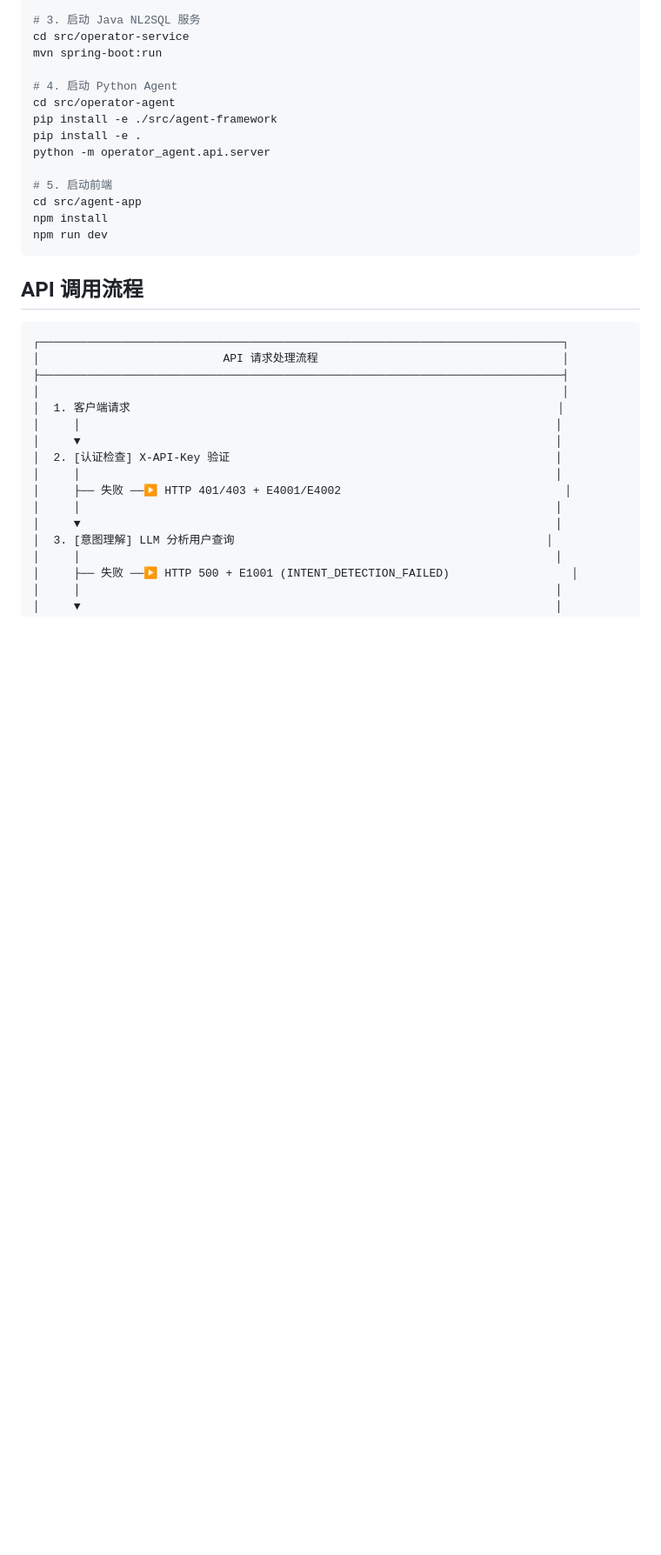
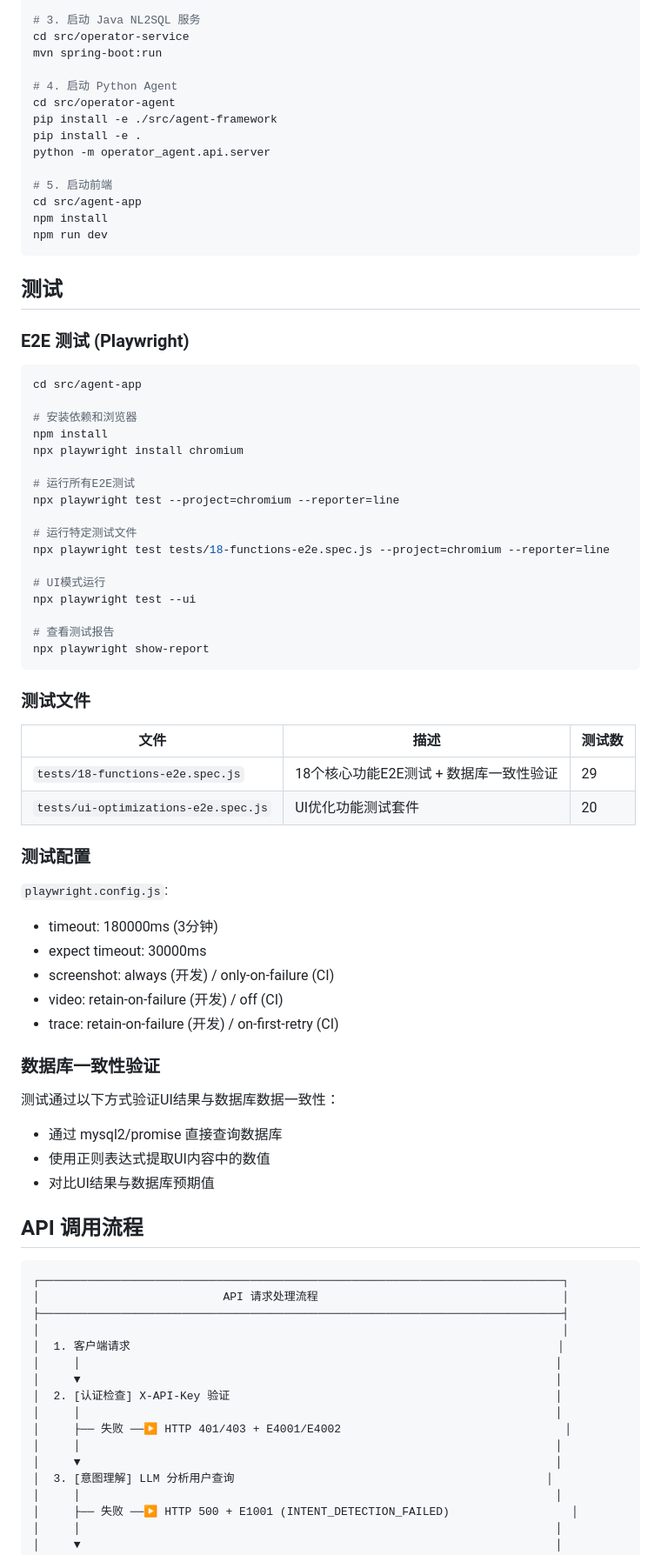
Before and after one commit to tianjunming/OperatorBoard, a Markdown page: README.md, the part around the change. Shown at 87% size. Drawn GitHub-style; blank space fills up the shorter version.

````diff
--- a/README.md
+++ b/README.md
@@ -284,6 +284,53 @@ cd src/agent-app
 npm install
 npm run dev
 ```
+
+## 测试
+
+### E2E 测试 (Playwright)
+
+```bash
+cd src/agent-app
+
+# 安装依赖和浏览器
+npm install
+npx playwright install chromium
+
+# 运行所有E2E测试
+npx playwright test --project=chromium --reporter=line
+
+# 运行特定测试文件
+npx playwright test tests/18-functions-e2e.spec.js --project=chromium --reporter=line
+
+# UI模式运行
+npx playwright test --ui
+
+# 查看测试报告
+npx playwright show-report
+```
+
+### 测试文件
+
+| 文件 | 描述 | 测试数 |
+|------|------|--------|
+| `tests/18-functions-e2e.spec.js` | 18个核心功能E2E测试 + 数据库一致性验证 | 29 |
+| `tests/ui-optimizations-e2e.spec.js` | UI优化功能测试套件 | 20 |
+
+### 测试配置
+
+`playwright.config.js`:
+- timeout: 180000ms (3分钟)
+- expect timeout: 30000ms
+- screenshot: always (开发) / only-on-failure (CI)
+- video: retain-on-failure (开发) / off (CI)
+- trace: retain-on-failure (开发) / on-first-retry (CI)
+
+### 数据库一致性验证
+
+测试通过以下方式验证UI结果与数据库数据一致性：
+- 通过 mysql2/promise 直接查询数据库
+- 使用正则表达式提取UI内容中的数值
+- 对比UI结果与数据库预期值
 
 ## API 调用流程
 
````
Also changed, not shown: CLAUDE.md (+41 -0 lines), SPEC.md (+125 -12 lines).
